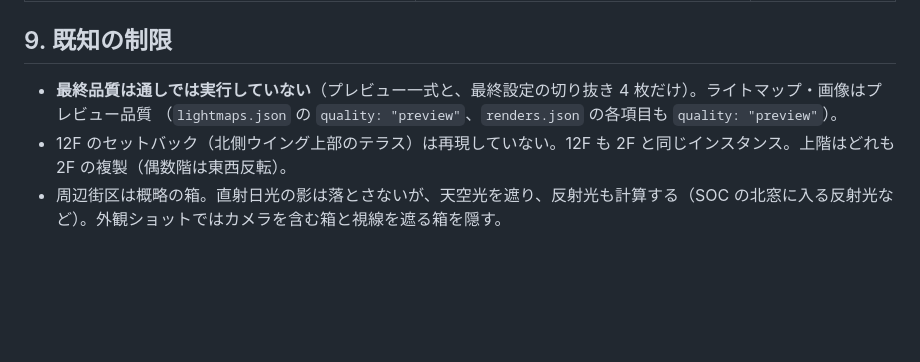
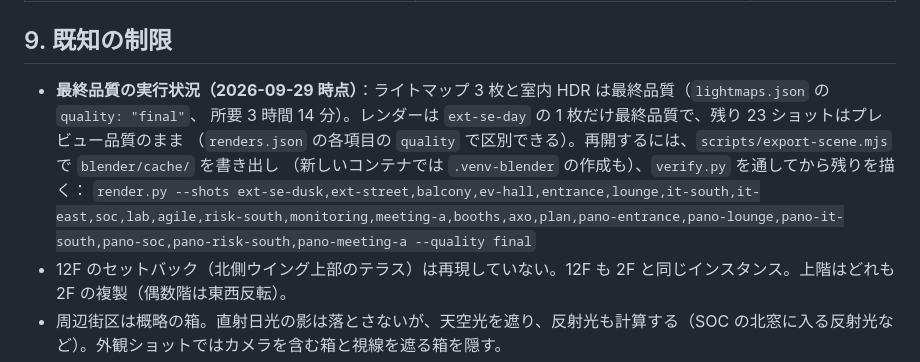
Before and after one commit to katsuhiro-hayasaka-orico/3D-kousai-opus5.5, a Markdown page: blender/README.md, the part around the change. Drawn GitHub-style; blank space fills up the shorter version.

Commit message:
blender/README：最終品質の実行状況と再開手順を記録
Co-Authored-By: Claude Opus 5.5 <noreply@anthropic.com>
Claude-Session: https://claude.ai/code/session_01JYZj9nZxyZ2e9UFxL2Enhj

```diff
--- a/blender/README.md
+++ b/blender/README.md
@@ -285,8 +285,11 @@ Filter Glossy 1.0、永続データ（同じバリアントのショットを続
 
 ## 9. 既知の制限
 
-- **最終品質は通しでは実行していない**（プレビュー一式と、最終設定の切り抜き 4 枚だけ）。ライトマップ・画像はプレビュー品質
-  （`lightmaps.json` の `quality: "preview"`、`renders.json` の各項目も `quality: "preview"`）。
+- **最終品質の実行状況（2026-09-29 時点）**：ライトマップ 3 枚と室内 HDR は最終品質（`lightmaps.json` の `quality: "final"`、
+  所要 3 時間 14 分）。レンダーは `ext-se-day` の 1 枚だけ最終品質で、残り 23 ショットはプレビュー品質のまま
+  （`renders.json` の各項目の `quality` で区別できる）。再開するには、`scripts/export-scene.mjs` で `blender/cache/` を書き出し
+  （新しいコンテナでは `.venv-blender` の作成も）、`verify.py` を通してから残りを描く：
+  `render.py --shots ext-se-dusk,ext-street,balcony,ev-hall,entrance,lounge,it-south,it-east,soc,lab,agile,risk-south,monitoring,meeting-a,booths,axo,plan,pano-entrance,pano-lounge,pano-it-south,pano-soc,pano-risk-south,pano-meeting-a --quality final`
 - 12F のセットバック（北側ウイング上部のテラス）は再現していない。12F も 2F と同じインスタンス。上階はどれも 2F の複製（偶数階は東西反転）。
 - 周辺街区は概略の箱。直射日光の影は落とさないが、天空光を遮り、反射光も計算する（SOC の北窓に入る反射光など）。外観ショットではカメラを含む箱と視線を遮る箱を隠す。
 - 廊下・EV ホール・水回り・機械室・倉庫などにはダウンライト、階段室には廊下側のブラケット灯 1 灯を置いた（照明計画は推定）。
```
